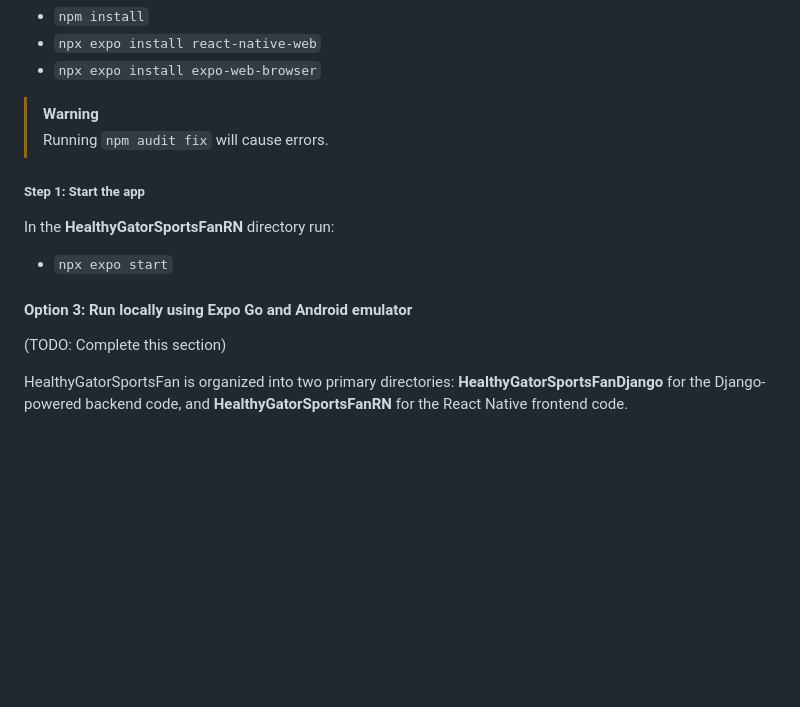
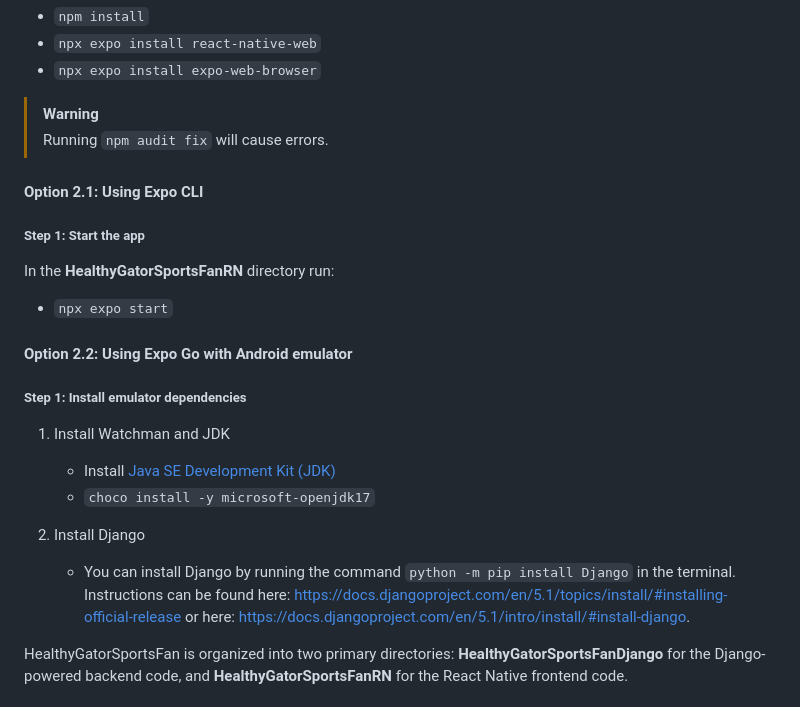
Before and after one commit to smashresearchlabs/HealthyGatorFan, a Markdown page: README.md, the part around the change. Drawn GitHub-style; blank space fills up the shorter version.

```diff
--- a/README.md
+++ b/README.md
@@ -152,13 +152,38 @@ Navigate to the **HealthyGatorSportsFanRN** directory and run the following:
 > [!WARNING]
 > Running `npm audit fix` will cause errors.
 
+#### Option 2.1: Using Expo CLI
+
 ##### Step 1: Start the app
 
 In the **HealthyGatorSportsFanRN** directory run:
 - `npx expo start`
 
-#### Option 3: Run locally using Expo Go and Android emulator
-(TODO: Complete this section)
+#### Option 2.2: Using Expo Go with Android emulator
+
+##### Step 1: Install emulator dependencies
+
+1. Install Watchman and JDK
+    - Install [Java SE Development Kit (JDK)](https://openjdk.org/)
+    - `choco install -y microsoft-openjdk17`
+
+1. Install Django
+   - You can install Django by running the command `python -m pip install Django` in the terminal. Instructions can be found here: https://docs.djangoproject.com/en/5.1/topics/install/#installing-official-release or here: https://docs.djangoproject.com/en/5.1/intro/install/#install-django.
+
+
+
+
+
+
+
+
+
+
+
+
+
+
+
 
 HealthyGatorSportsFan is organized into two primary directories: **HealthyGatorSportsFanDjango** for the Django-powered backend code, and **HealthyGatorSportsFanRN** for the React Native frontend code.
 
```
